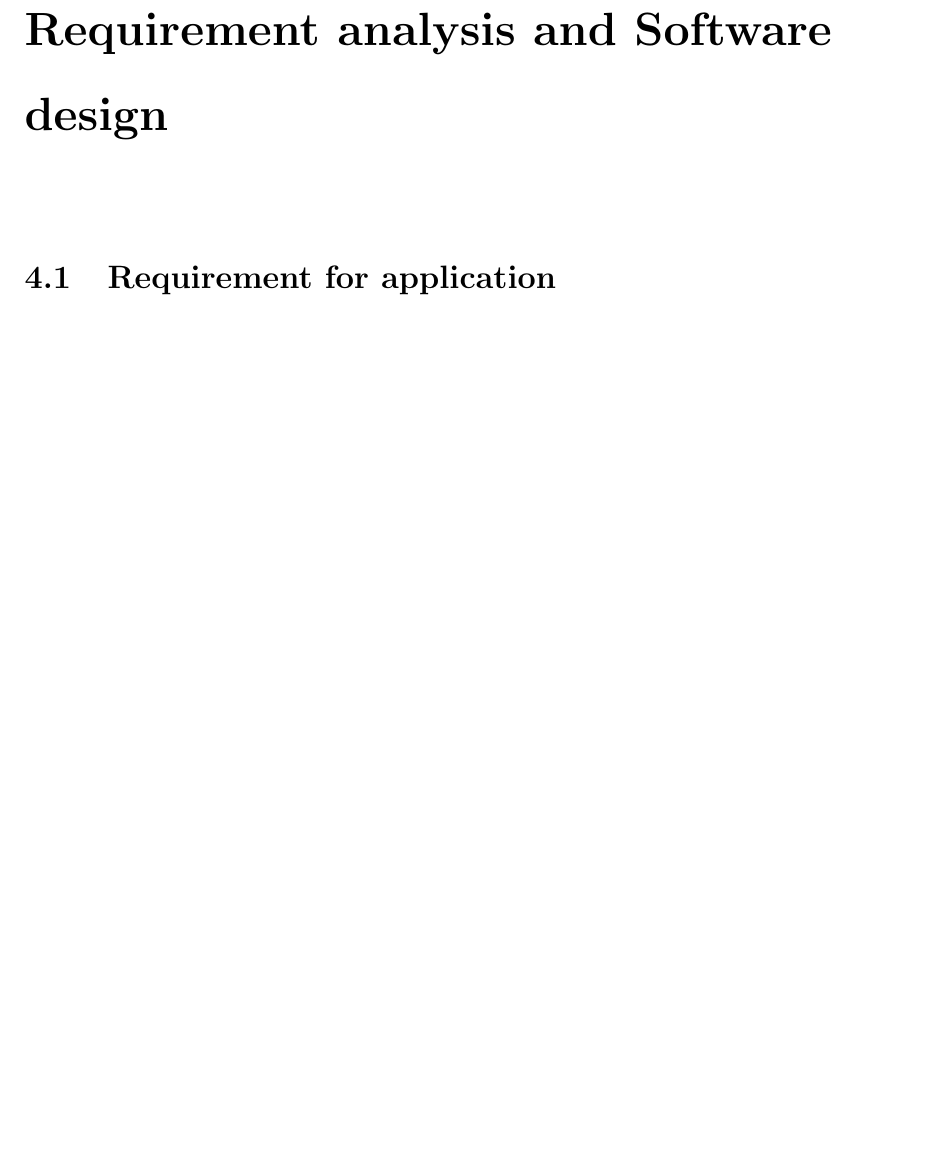
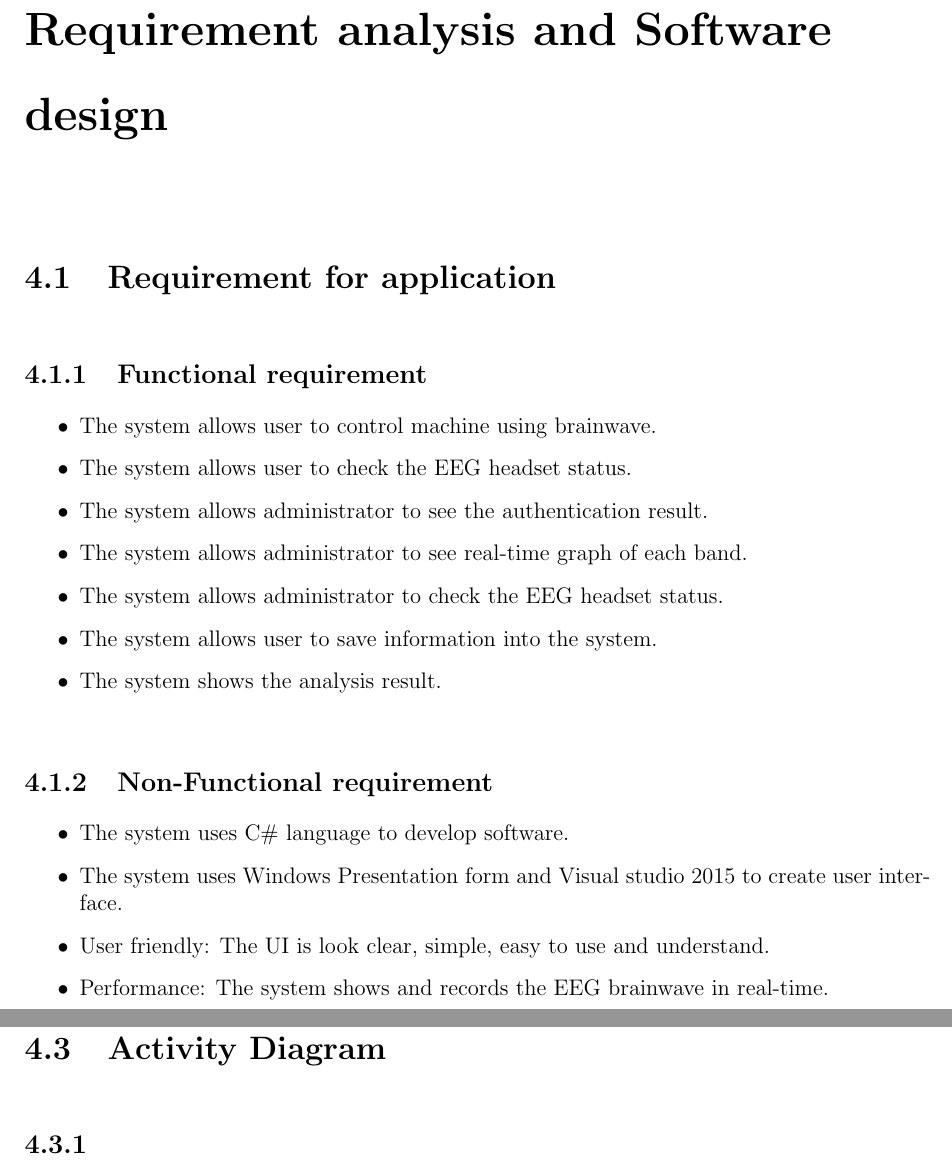
Before and after one commit to ioscarhunter/paper4, a LaTeX thesis (thesis.tex, which reads chapter4/requirement.tex): part of page 22 of 26 before the commit and two parts of pages 24 and 25 of 29 after it, the two joined at a grey line, cut so that both start at the same text, the shorter picture padded with empty space. Compiled offline with pdfLaTeX; a LaTeX package or settings file that is missing is left out.

Commit message:
Update on Overleaf.

```diff
--- a/chapter4/requirement.tex
+++ b/chapter4/requirement.tex
@@ -7,3 +7,27 @@
 \renewcommand{\baselinestretch}{1.5}
 
 \section{Requirement for application}
+
+\subsection{Functional requirement}
+\begin{itemize}
+	\item The system allows user to control machine using brainwave.
+    \item The system allows user to check the EEG headset status.
+    \item The system allows administrator to see the authentication result.
+    \item The system allows administrator to see real-time graph of each band.
+    \item The system allows administrator to check the EEG headset status.
+    \item The system allows user to save information into the system.
+    \item The system shows the analysis result.
+\end{itemize}
+
+\subsection{Non-Functional requirement}
+\begin{itemize}
+	\item The system uses C\# language to develop software.
+    \item The system uses Windows Presentation form and Visual studio 2015 to create user interface.
+    \item User friendly: The UI is look clear, simple, easy to use and understand.
+    \item Performance: The system shows and records the EEG brainwave in real-time.
+\end{itemize}
+
+\section{Use case Diagram}
+
+\section{Activity Diagram}
+\subsection{}
```
Also changed, not shown: chapter2/problem.tex (+7 -5 lines), chapter3/background.tex (+20 -0 lines).
